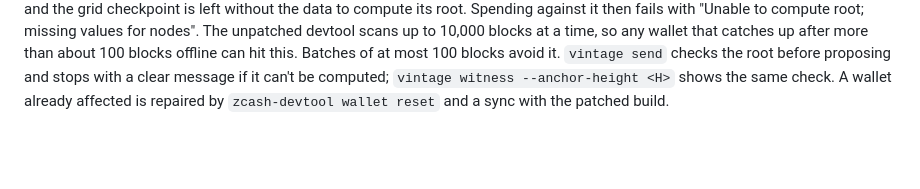
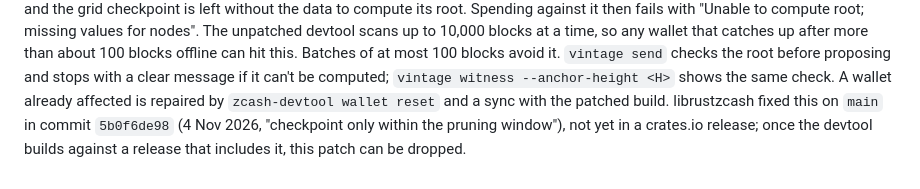
Before and after one commit to Samuel-Chuku/vintage, a Markdown page: patches/README.md, the part around the change. Drawn GitHub-style; blank space fills up the shorter version.

Commit message:
patches: note the upstream fix (librustzcash 5b0f6de98) for the sync-batch workaround

```diff
--- a/patches/README.md
+++ b/patches/README.md
@@ -45,3 +45,6 @@ blocks at a time, so any wallet that catches up after more than about 100 blocks
 Batches of at most 100 blocks avoid it. `vintage send` checks the root before proposing and stops with
 a clear message if it can't be computed; `vintage witness --anchor-height <H>` shows the same check.
 A wallet already affected is repaired by `zcash-devtool wallet reset` and a sync with the patched build.
+librustzcash fixed this on `main` in commit `5b0f6de98` (4 Nov 2026, "checkpoint only within the pruning
+window"), not yet in a crates.io release; once the devtool builds against a release that includes it,
+this patch can be dropped.
```
